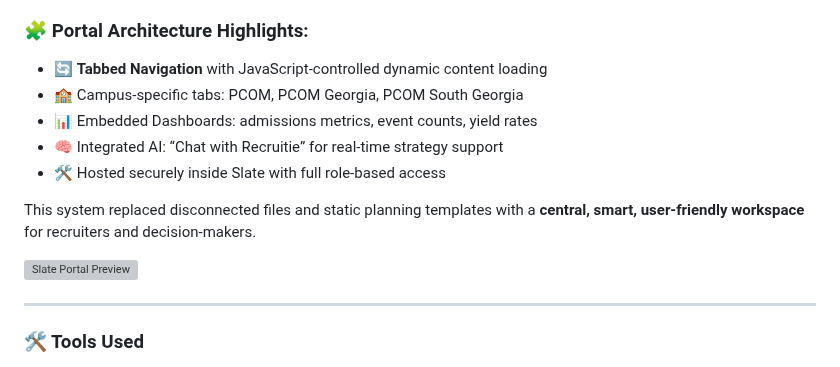
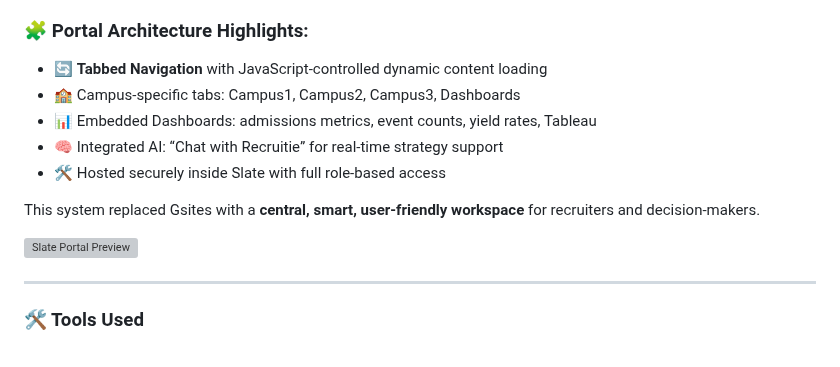
Before and after one commit to danabr21285/aitrainingecosystem, a Markdown page: README.md, the part around one of its changes. Rendered like a GitHub page; grey boxes are pictures that could not be loaded.

```diff
--- a/README.md
+++ b/README.md
@@ -26,10 +26,10 @@ This portal serves as the **final delivery hub** for:
 
 ### 🧩 Portal Architecture Highlights:
 - 🔄 **Tabbed Navigation** with JavaScript-controlled dynamic content loading
-- 🏫 Campus-specific tabs: PCOM, PCOM Georgia, PCOM South Georgia
-- 📊 Embedded Dashboards: admissions metrics, event counts, yield rates
+- 🏫 Campus-specific tabs: Campus1, Campus2, Campus3, Dashboards
+- 📊 Embedded Dashboards: admissions metrics, event counts, yield rates, Tableau
 - 🧠 Integrated AI: “Chat with Recruitie” for real-time strategy support
 - 🛠️ Hosted securely inside Slate with full role-based access
 
-This system replaced disconnected files and static planning templates with a **central, smart, user-friendly workspace** for recruiters and decision-makers.
+This system replaced Gsites with a **central, smart, user-friendly workspace** for recruiters and decision-makers.
 
```
Also changed, not shown: other parts of README.md (+1 -1 lines).
